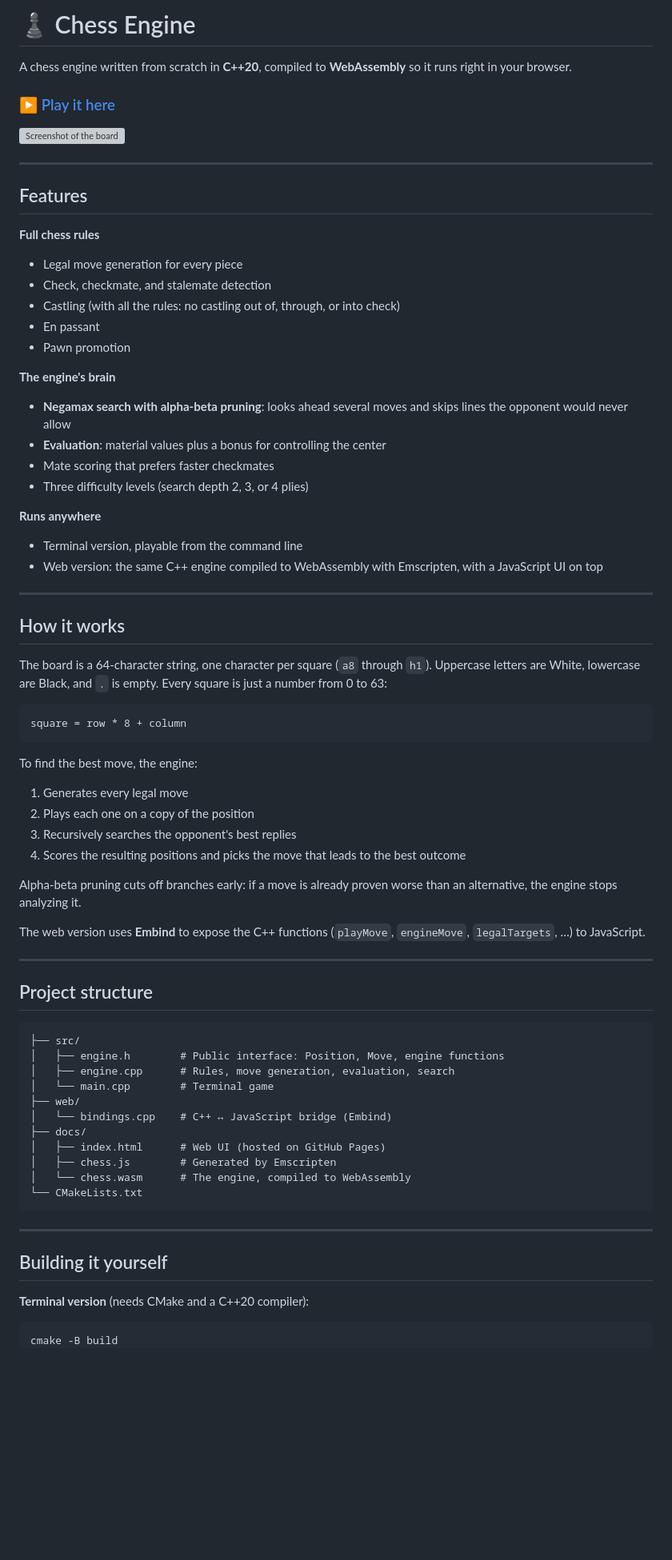
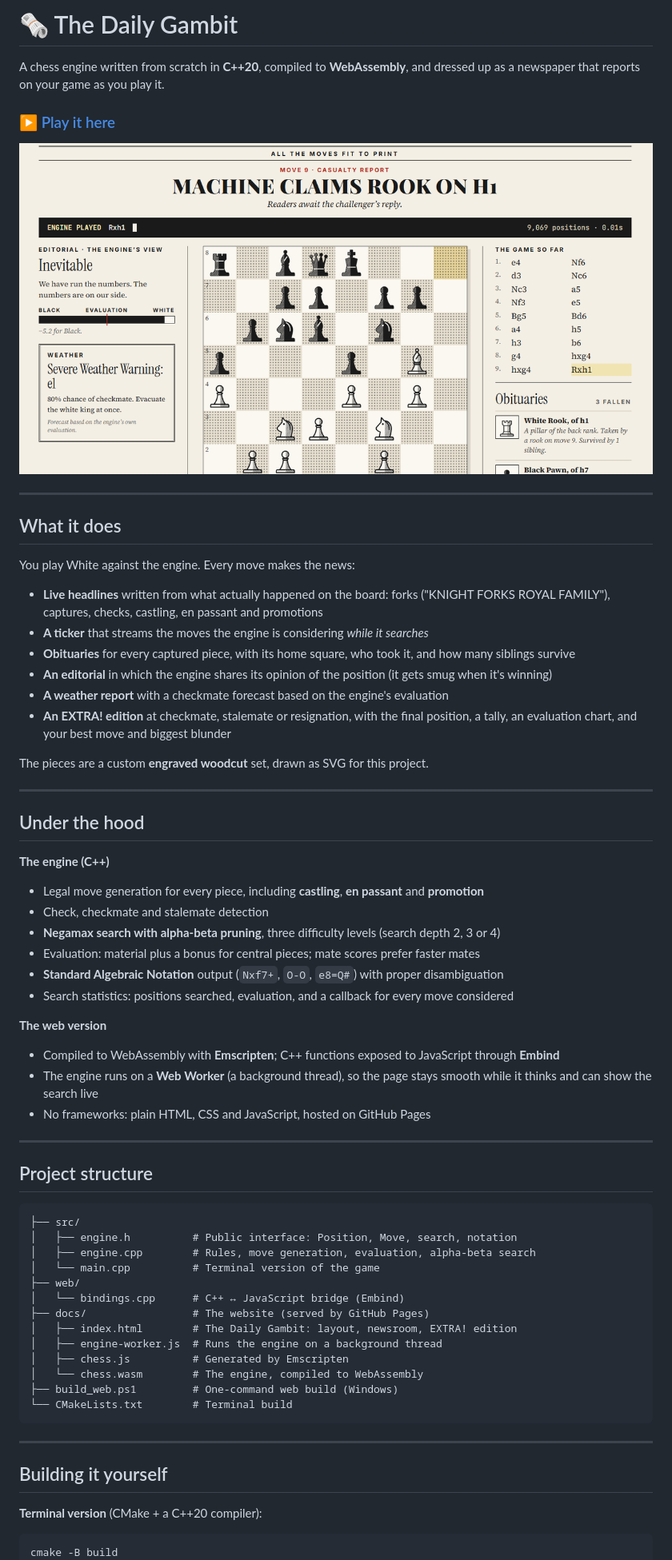
Before and after one commit to chloeroseelia/Chess-Engine, a Markdown page: README.md, the part around one of its changes. Shown at 80% size. Drawn GitHub-style; pictures changed too: docs/preview.png (added); blank space fills up the shorter version; grey boxes are pictures that could not be loaded.

Commit message:
The Daily Gambit: final polish, link preview and README

````diff
--- a/README.md
+++ b/README.md
@@ -1,51 +1,42 @@
-# ♟️ Chess Engine
+# 🗞️ The Daily Gambit
 
-A chess engine written from scratch in **C++20**, compiled to **WebAssembly** so it runs right in your browser.
+A chess engine written from scratch in **C++20**, compiled to **WebAssembly**, and dressed up as a newspaper that reports on your game as you play it.
 
 ### ▶️ [Play it here](https://chloeroseelia.github.io/Chess-Engine/)
 
-![Screenshot of the board](docs/screenshot.png)
+![The Daily Gambit front page](docs/preview.png)
 
 ---
 
-## Features
+## What it does
 
-**Full chess rules**
-- Legal move generation for every piece
-- Check, checkmate, and stalemate detection
-- Castling (with all the rules: no castling out of, through, or into check)
-- En passant
-- Pawn promotion
+You play White against the engine. Every move makes the news:
 
-**The engine's brain**
-- **Negamax search with alpha-beta pruning**: looks ahead several moves and skips lines the opponent would never allow
-- **Evaluation**: material values plus a bonus for controlling the center
-- Mate scoring that prefers faster checkmates
-- Three difficulty levels (search depth 2, 3, or 4 plies)
+- **Live headlines** written from what actually happened on the board: forks ("KNIGHT FORKS ROYAL FAMILY"), captures, checks, castling, en passant and promotions
+- **A ticker** that streams the moves the engine is considering *while it searches*
+- **Obituaries** for every captured piece, with its home square, who took it, and how many siblings survive
+- **An editorial** in which the engine shares its opinion of the position (it gets smug when it's winning)
+- **A weather report** with a checkmate forecast based on the engine's evaluation
+- **An EXTRA! edition** at checkmate, stalemate or resignation, with the final position, a tally, an evaluation chart, and your best move and biggest blunder
 
-**Runs anywhere**
-- Terminal version, playable from the command line
-- Web version: the same C++ engine compiled to WebAssembly with Emscripten, with a JavaScript UI on top
+The pieces are a custom **engraved woodcut** set, drawn as SVG for this project.
 
 ---
 
-## How it works
+## Under the hood
 
-The board is a 64-character string, one character per square (`a8` through `h1`). Uppercase letters are White, lowercase are Black, and `.` is empty. Every square is just a number from 0 to 63:
+**The engine (C++)**
+- Legal move generation for every piece, including **castling**, **en passant** and **promotion**
+- Check, checkmate and stalemate detection
+- **Negamax search with alpha-beta pruning**, three difficulty levels (search depth 2, 3 or 4)
+- Evaluation: material plus a bonus for central pieces; mate scores prefer faster mates
+- **Standard Algebraic Notation** output (`Nxf7+`, `O-O`, `e8=Q#`) with proper disambiguation
+- Search statistics: positions searched, evaluation, and a callback for every move considered
 
-```
-square = row * 8 + column
-```
-
-To find the best move, the engine:
-1. Generates every legal move
-2. Plays each one on a copy of the position
-3. Recursively searches the opponent's best replies
-4. Scores the resulting positions and picks the move that leads to the best outcome
-
-Alpha-beta pruning cuts off branches early: if a move is already proven worse than an alternative, the engine stops analyzing it.
-
-The web version uses **Embind** to expose the C++ functions (`playMove`, `engineMove`, `legalTargets`, …) to JavaScript.
+**The web version**
+- Compiled to WebAssembly with **Emscripten**; C++ functions exposed to JavaScript through **Embind**
+- The engine runs on a **Web Worker** (a background thread), so the page stays smooth while it thinks and can show the search live
+- No frameworks: plain HTML, CSS and JavaScript, hosted on GitHub Pages
 
 ---
 
@@ -53,23 +44,25 @@ The web version uses **Embind** to expose the C++ functions (`playMove`, `engine
 
 ```
 ├── src/
-│   ├── engine.h        # Public interface: Position, Move, engine functions
-│   ├── engine.cpp      # Rules, move generation, evaluation, search
-│   └── main.cpp        # Terminal game
+│   ├── engine.h          # Public interface: Position, Move, search, notation
+│   ├── engine.cpp        # Rules, move generation, evaluation, alpha-beta search
+│   └── main.cpp          # Terminal version of the game
 ├── web/
-│   └── bindings.cpp    # C++ ↔ JavaScript bridge (Embind)
-├── docs/
-│   ├── index.html      # Web UI (hosted on GitHub Pages)
-│   ├── chess.js        # Generated by Emscripten
-│   └── chess.wasm      # The engine, compiled to WebAssembly
-└── CMakeLists.txt
+│   └── bindings.cpp      # C++ ↔ JavaScript bridge (Embind)
+├── docs/                 # The website (served by GitHub Pages)
+│   ├── index.html        # The Daily Gambit: layout, newsroom, EXTRA! edition
+│   ├── engine-worker.js  # Runs the engine on a background thread
+│   ├── chess.js          # Generated by Emscripten
+│   └── chess.wasm        # The engine, compiled to WebAssembly
+├── build_web.ps1         # One-command web build (Windows)
+└── CMakeLists.txt        # Terminal build
 ```
 
 ---
 
 ## Building it yourself
 
-**Terminal version** (needs CMake and a C++20 compiler):
+**Terminal version** (CMake + a C++20 compiler):
 ```
 cmake -B build
 cmake --build build
````
Also changed, not shown: other parts of README.md (+8 -9 lines), 1 other file.
